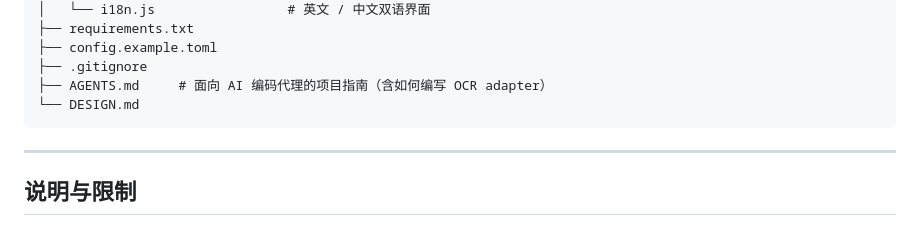
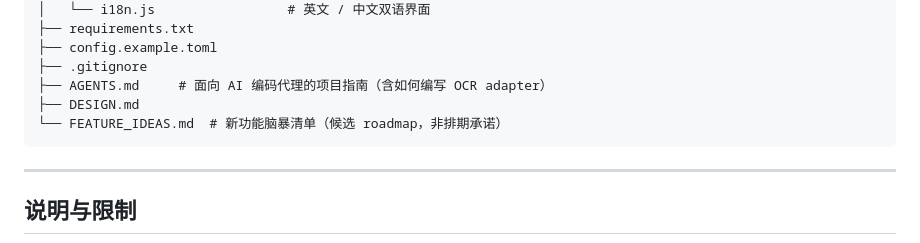
Before and after one commit to rrtt217/pdf-ocr-embed, a Markdown page: README.md, the part around the change. Drawn GitHub-style.

````diff
--- a/README.md
+++ b/README.md
@@ -201,7 +201,8 @@ pdf-ocr-embed/
 ├── config.example.toml
 ├── .gitignore
 ├── AGENTS.md     # 面向 AI 编码代理的项目指南（含如何编写 OCR adapter）
-└── DESIGN.md
+├── DESIGN.md
+└── FEATURE_IDEAS.md  # 新功能脑暴清单（候选 roadmap，非排期承诺）
 ```
 
 ---
````
Also changed, not shown: FEATURE_IDEAS.md (added, +167 -0 lines), README.en.md (+2 -1 lines).
